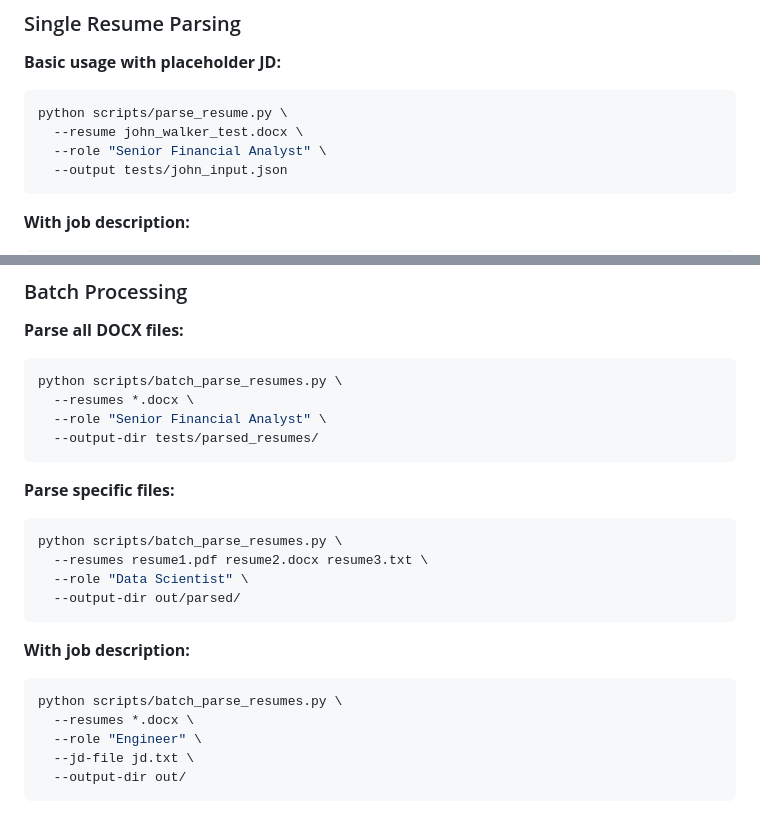
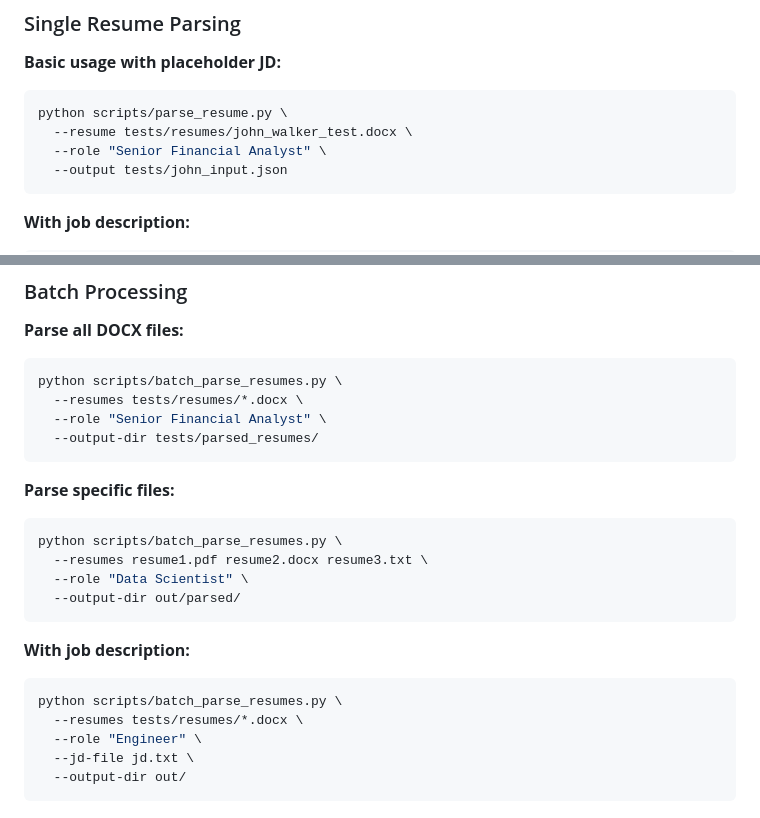
Before and after one commit to ChandlerShores/ATS_Resume_Agent, a Markdown page: docs/RESUME_PARSING.md, 2 parts joined by grey strips. Rendered like a GitHub page.

Commit message:
docs: update RESUME_PARSING.md with correct paths to tests/resumes/

````diff
--- a/docs/RESUME_PARSING.md
+++ b/docs/RESUME_PARSING.md
@@ -38,7 +38,7 @@ Or run the setup script:
 **Basic usage with placeholder JD:**
 ```bash
 python scripts/parse_resume.py \
-  --resume john_walker_test.docx \
+  --resume tests/resumes/john_walker_test.docx \
   --role "Senior Financial Analyst" \
   --output tests/john_input.json
 ```
@@ -83,7 +83,7 @@ python scripts/parse_resume.py \
 **Parse all DOCX files:**
 ```bash
 python scripts/batch_parse_resumes.py \
-  --resumes *.docx \
+  --resumes tests/resumes/*.docx \
   --role "Senior Financial Analyst" \
   --output-dir tests/parsed_resumes/
 ```
@@ -99,7 +99,7 @@ python scripts/batch_parse_resumes.py \
 **With job description:**
 ```bash
 python scripts/batch_parse_resumes.py \
-  --resumes *.docx \
+  --resumes tests/resumes/*.docx \
   --role "Engineer" \
   --jd-file jd.txt \
   --output-dir out/
````
